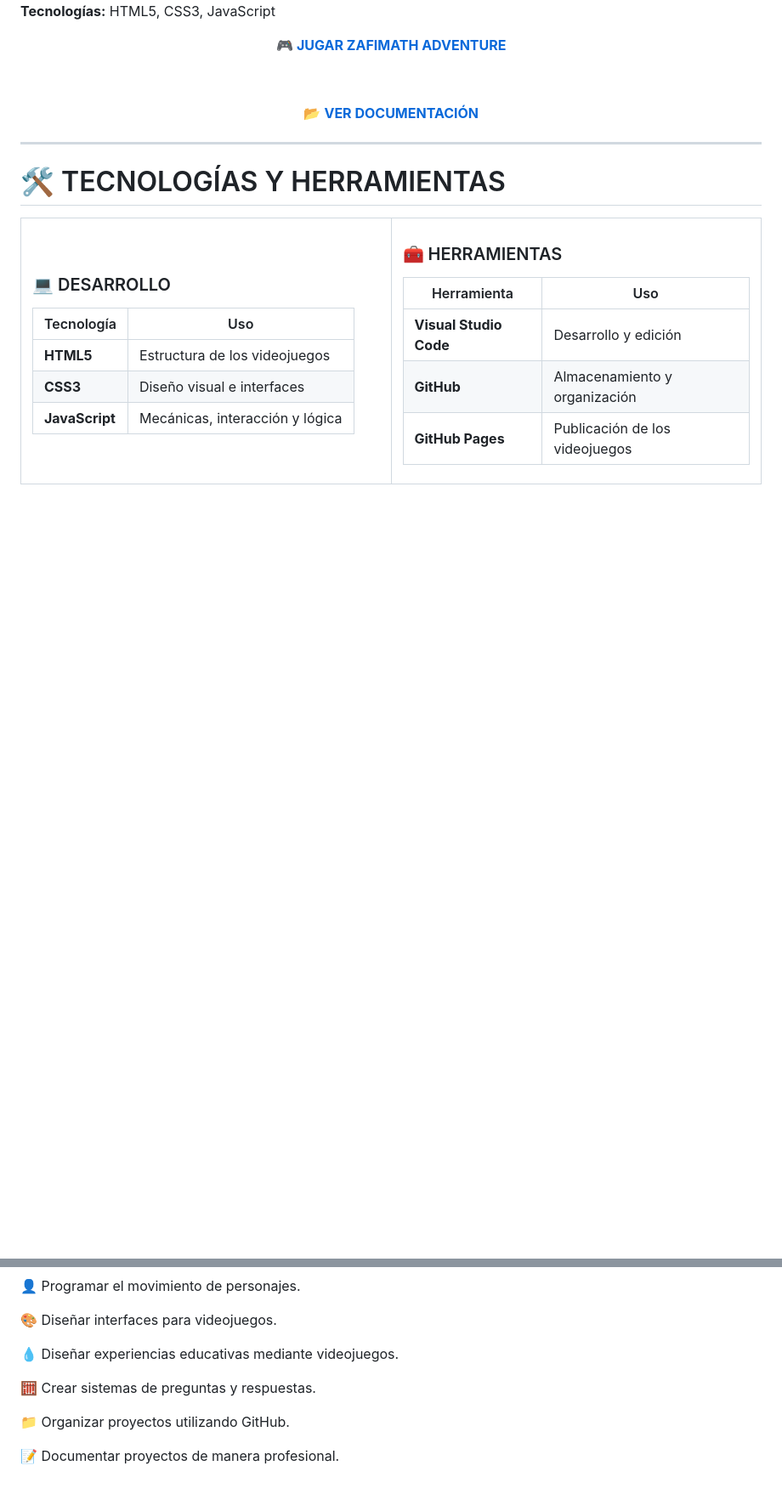
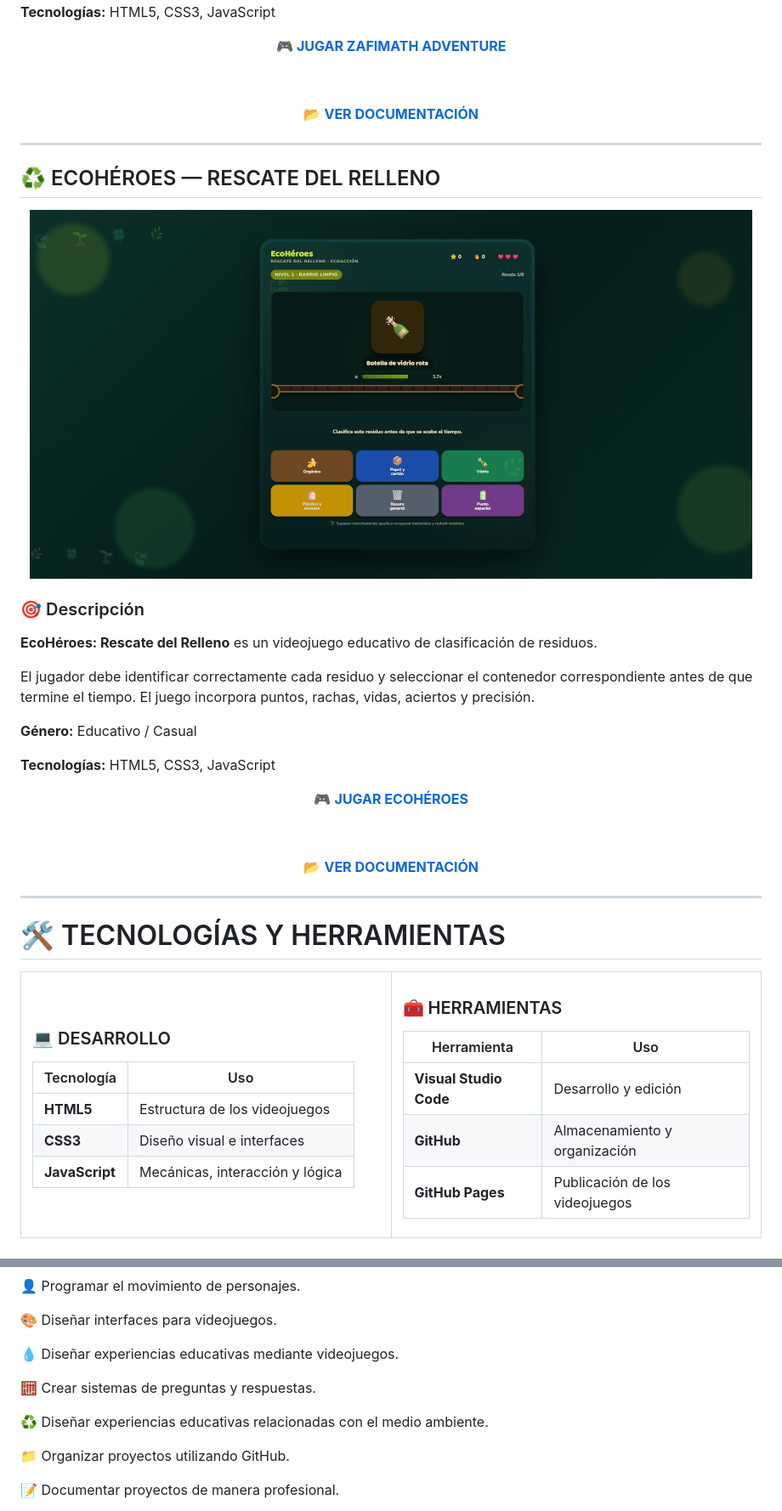
Before and after one commit to Pattybln/game-development-portfolio, a Markdown page: README.md, 2 parts joined by grey strips. Shown at 85% size. Drawn GitHub-style; blank space fills up the shorter version.

Commit message:
Agregar EcoHéroes al portafolio principal

```diff
--- a/README.md
+++ b/README.md
@@ -314,6 +356,44 @@ El jugador debe resolver operaciones de suma, resta, multiplicación y división
 
 ---
 
+## ♻️ ECOHÉROES — RESCATE DEL RELLENO
+
+<div align="center">
+
+<img src="./ECOHEROES/ecoheroes-gameplay.png" alt="Gameplay de EcoHéroes" width="850">
+
+</div>
+
+### 🎯 Descripción
+
+**EcoHéroes: Rescate del Relleno** es un videojuego educativo de clasificación de residuos.
+
+El jugador debe identificar correctamente cada residuo y seleccionar el contenedor correspondiente antes de que termine el tiempo. El juego incorpora puntos, rachas, vidas, aciertos y precisión.
+
+**Género:** Educativo / Casual
+
+**Tecnologías:** HTML5, CSS3, JavaScript
+
+<div align="center">
+
+<a href="https://pattybln.github.io/game-development-portfolio/ECOHEROES/">
+
+🎮 **JUGAR ECOHÉROES**
+
+</a>
+
+
+
+<a href="./ECOHEROES">
+
+📂 **VER DOCUMENTACIÓN**
+
+</a>
+
+</div>
+
+---
+
 # 🛠️ TECNOLOGÍAS Y HERRAMIENTAS
 
 <div align="center">
@@ -387,6 +467,8 @@ Durante el desarrollo de estos videojuegos aprendí a:
 
 🧮 Crear sistemas de preguntas y respuestas.
 
+♻️ Diseñar experiencias educativas relacionadas con el medio ambiente.
+
 📁 Organizar proyectos utilizando GitHub.
 
 📝 Documentar proyectos de manera profesional.
```
Also changed, not shown: other parts of README.md (+62 -8 lines).
